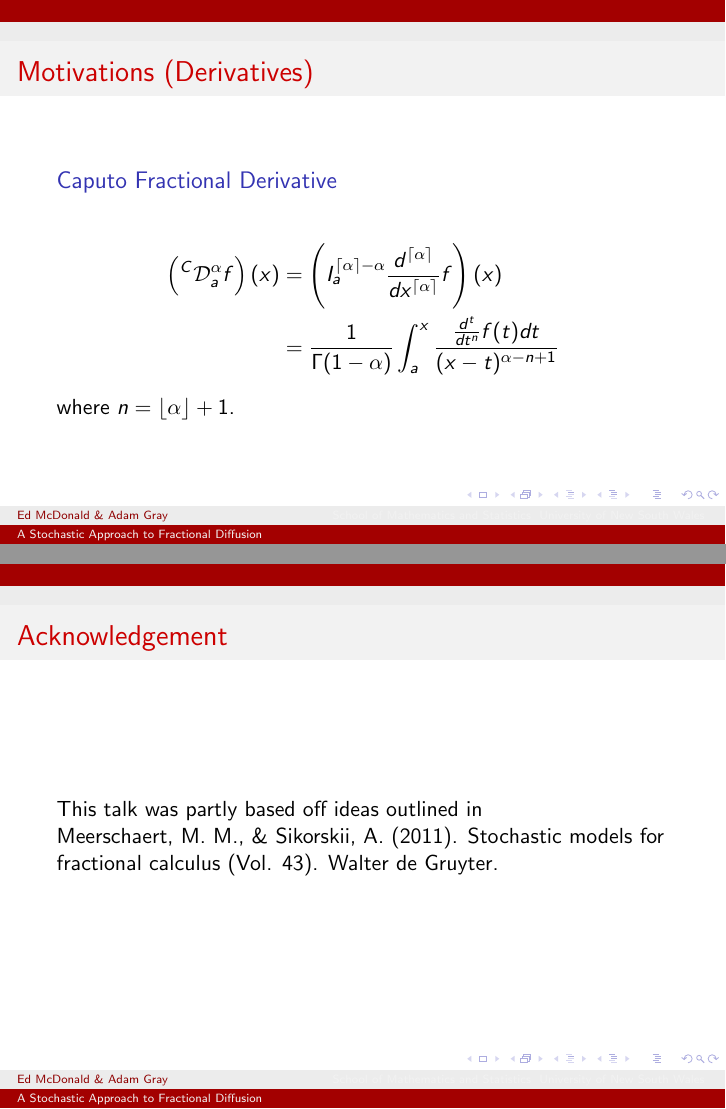
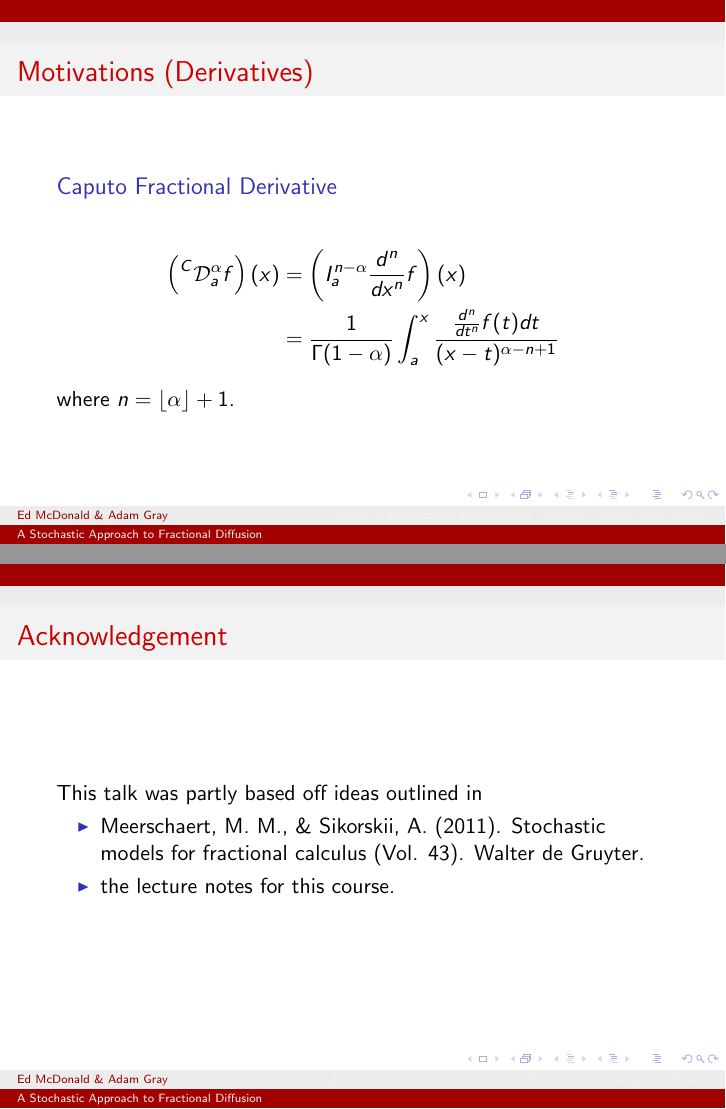
Before and after one commit to adamjoshuagray/Honours_Measure_Theory, LaTeX slides (Talk/Talk.tex): pages 20 and 27 of 27 before the commit and pages 20 and 28 of 28 after it, joined at a grey line. The pictures show the PDF file Talk/Talk.pdf that the author committed with the source.

Commit message:
Fixed typos etc.
Added in the plot Ed generated.
Fixed definitions of fractional derivatives.
Fixed typos.
Ed still has to do the Riesz fractional derivative stuff.

```diff
--- a/Talk/Talk.tex
+++ b/Talk/Talk.tex
@@ -256,8 +256,8 @@
 \begin{frame}{Motivations (Derivatives)}
 	\begin{block}{Caputo Fractional Derivative}
 		\begin{align*}
-			\capder{a}{\alpha}{f}(x) &= \rli{a}{\lceil \alpha \rceil - \alpha}{\frac{d^{\lceil \alpha \rceil}}{dx^{\lceil \alpha \rceil}}f}(x) \\
-				&= \frac{1}{\Gamma(1 - \alpha)} \int_a^x \frac{\frac{d^{t}}{dt^n}f(t)dt}{(x-t)^{\alpha - n + 1}}
+			\capder{a}{\alpha}{f}(x) &= \rli{a}{n - \alpha}{\frac{d^{n}}{dx^{n}}f}(x) \\
+				&= \frac{1}{\Gamma(1 - \alpha)} \int_a^x \frac{\frac{d^{n}}{dt^n}f(t)dt}{(x-t)^{\alpha - n + 1}}
 		\end{align*}
 		where $ n = \lfloor \alpha \rfloor + 1 $.
 	\end{block}
@@ -337,8 +342,10 @@
 
 \begin{frame}{Acknowledgement}
     This talk was partly based off ideas outlined in
-
-    Meerschaert, M. M., \& Sikorskii, A. (2011). Stochastic models for fractional calculus (Vol. 43). Walter de Gruyter.
+    \begin{itemize}
+    \item Meerschaert, M. M., \& Sikorskii, A. (2011). Stochastic models for fractional calculus (Vol. 43). Walter de Gruyter.
+    \item the lecture notes for this course.
+    \end{itemize}
 \end{frame}
 
 \end{document}
```
Also changed, not shown: Talk/Talk.pdf, Talk/Talk.tex (9 more changed lines), 3 other files.
